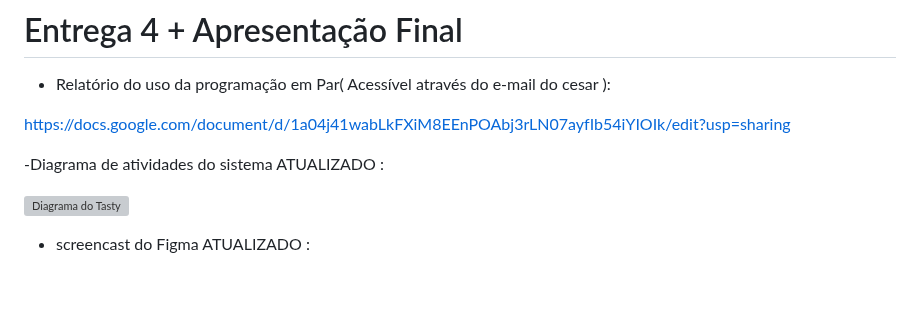
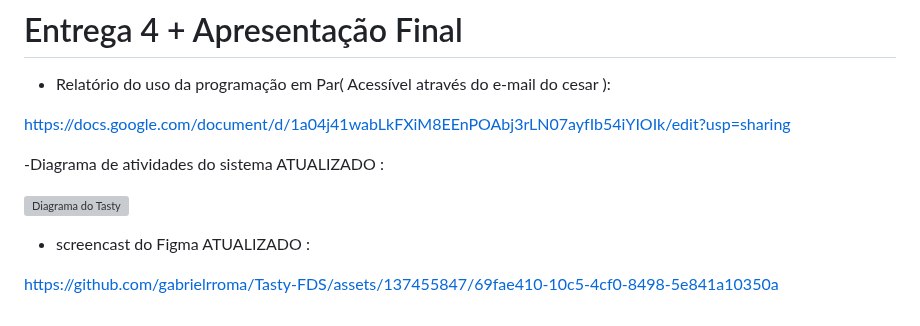
Before and after one commit to gabrielrroma/Tasty-FDS, a Markdown page: README.md, the part around the change. Rendered like a GitHub page; blank space fills up the shorter version; grey boxes are pictures that could not be loaded.

```diff
--- a/README.md
+++ b/README.md
@@ -134,3 +134,5 @@ https://docs.google.com/document/d/1a04j41wabLkFXiM8EEnPOAbj3rLN07ayfIb54iYIOIk/
 ![Diagrama do Tasty](https://github.com/gabrielrroma/Tasty-FDS/assets/137455847/83b49cfb-7709-4ca2-85d4-1e7a7facbcfd)
 
 - screencast do Figma ATUALIZADO :
+
+https://github.com/gabrielrroma/Tasty-FDS/assets/137455847/69fae410-10c5-4cf0-8498-5e841a10350a
```
